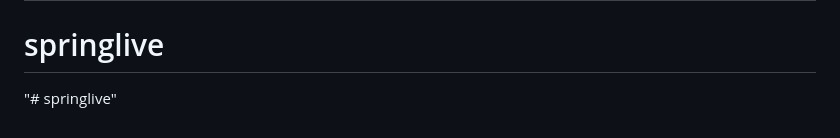
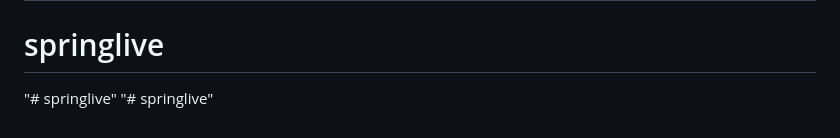
Before and after one commit to vhinz0730/springlive, a Markdown page: README.md, the part around the change. GitHub-like rendering.

```diff
--- a/README.md
+++ b/README.md
@@ -73,3 +73,4 @@ The Laravel framework is open-sourced software licensed under the [MIT license](
 # springlive
 # springlive
 "# springlive"
+"# springlive"
```
